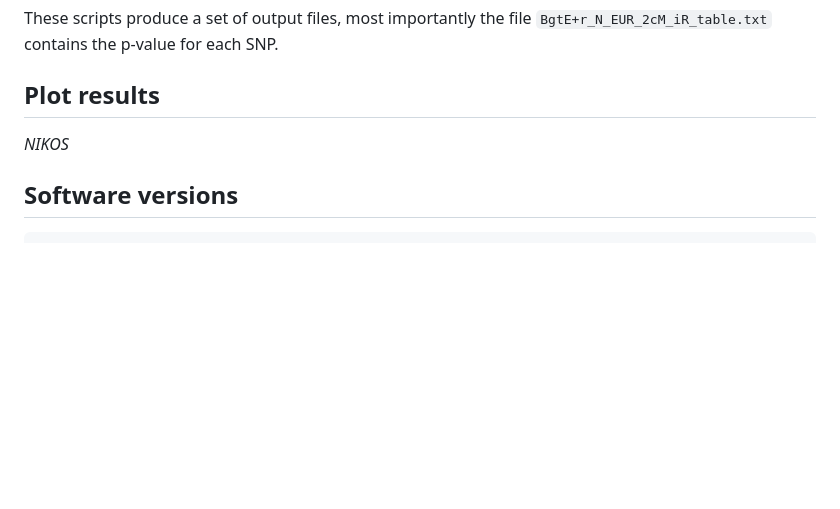
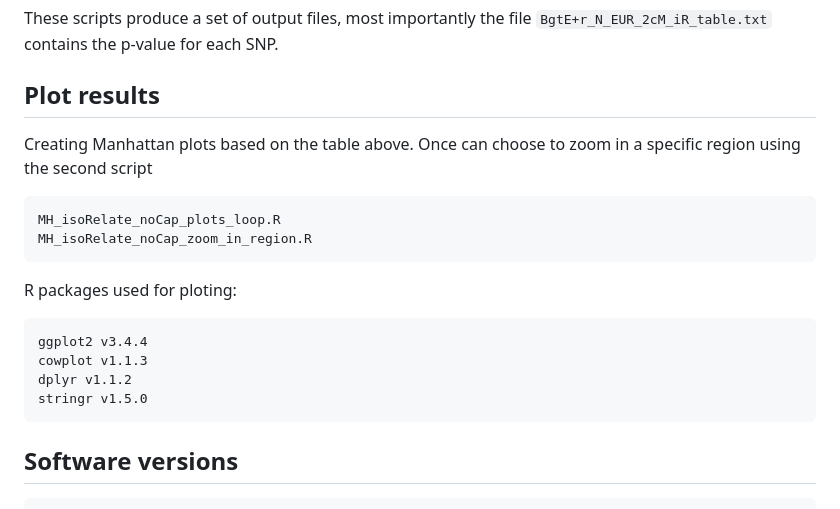
Before and after one commit to fmenardo/Bgt_popgen_Europe_2024, a Markdown page: isoRelate/isoRelate.md, the part around the change. Drawn GitHub-style; blank space fills up the shorter version.

````diff
--- a/isoRelate/isoRelate.md
+++ b/isoRelate/isoRelate.md
@@ -54,8 +54,21 @@ Rscript run_ibd_step2.R -o BgtE+r_N_EUR_2cM
 These scripts produce a set of output files, most importantly the file `BgtE+r_N_EUR_2cM_iR_table.txt` contains the p-value for each SNP.
 
 ## Plot results
+Creating Manhattan plots based on the table above. Once can choose to zoom in a specific region using the second script
 
-_*NIKOS*_
+```
+MH_isoRelate_noCap_plots_loop.R
+MH_isoRelate_noCap_zoom_in_region.R
+```
+
+R packages used for ploting:
+
+```
+ggplot2 v3.4.4
+cowplot v1.1.3
+dplyr v1.1.2
+stringr v1.5.0
+```
 
 ## Software versions
 ```
````
